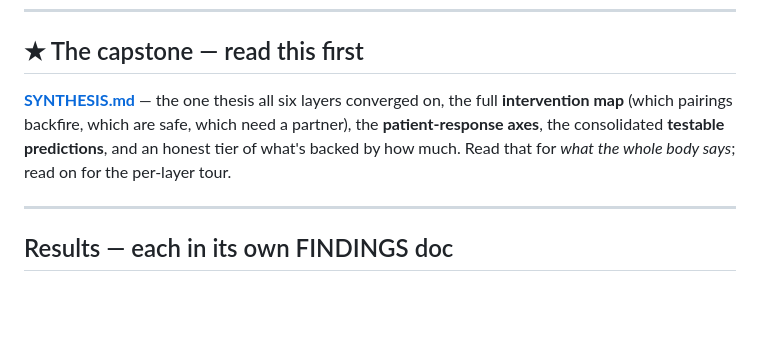
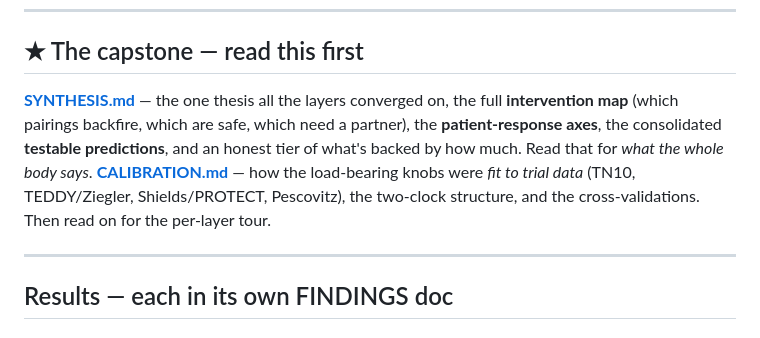
Before and after one commit to sethc555/type1-diabetes-research, a Markdown page: README.md, the part around the change. GitHub-like rendering; blank space fills up the shorter version.

```diff
--- a/README.md
+++ b/README.md
@@ -26,10 +26,12 @@ Mathieu 2023, and the teplizumab response biomarkers) and one documented drug si
 ---
 
 ## ★ The capstone — read this first
-**[SYNTHESIS.md](SYNTHESIS.md)** — the one thesis all six layers converged on, the full **intervention map**
+**[SYNTHESIS.md](SYNTHESIS.md)** — the one thesis all the layers converged on, the full **intervention map**
 (which pairings backfire, which are safe, which need a partner), the **patient-response axes**, the
 consolidated **testable predictions**, and an honest tier of what's backed by how much. Read that for
-*what the whole body says*; read on for the per-layer tour.
+*what the whole body says*. **[CALIBRATION.md](CALIBRATION.md)** — how the load-bearing knobs were *fit to
+trial data* (TN10, TEDDY/Ziegler, Shields/PROTECT, Pescovitz), the two-clock structure, and the
+cross-validations. Then read on for the per-layer tour.
 
 ---
 
```
Also changed, not shown: CALIBRATION.md (added, +57 -0 lines), SYNTHESIS.md (+3 -1 lines).
